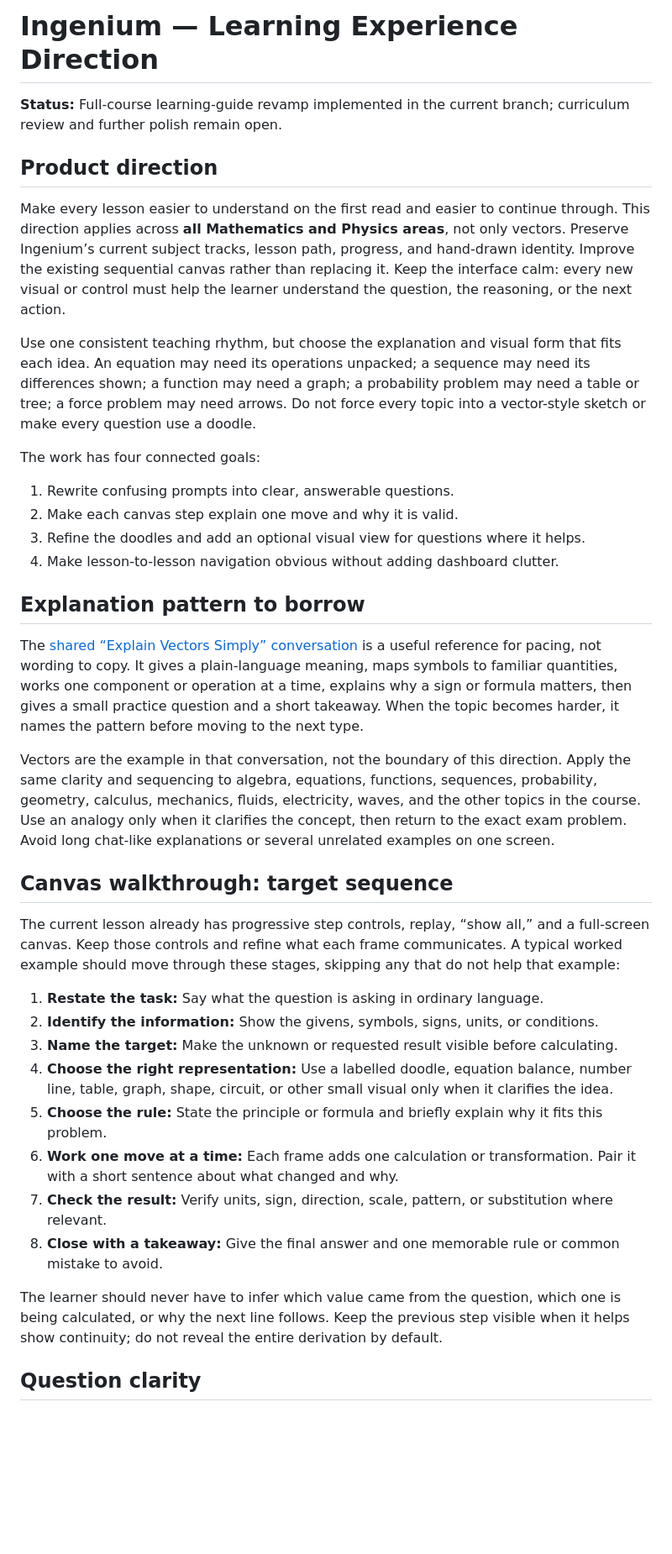
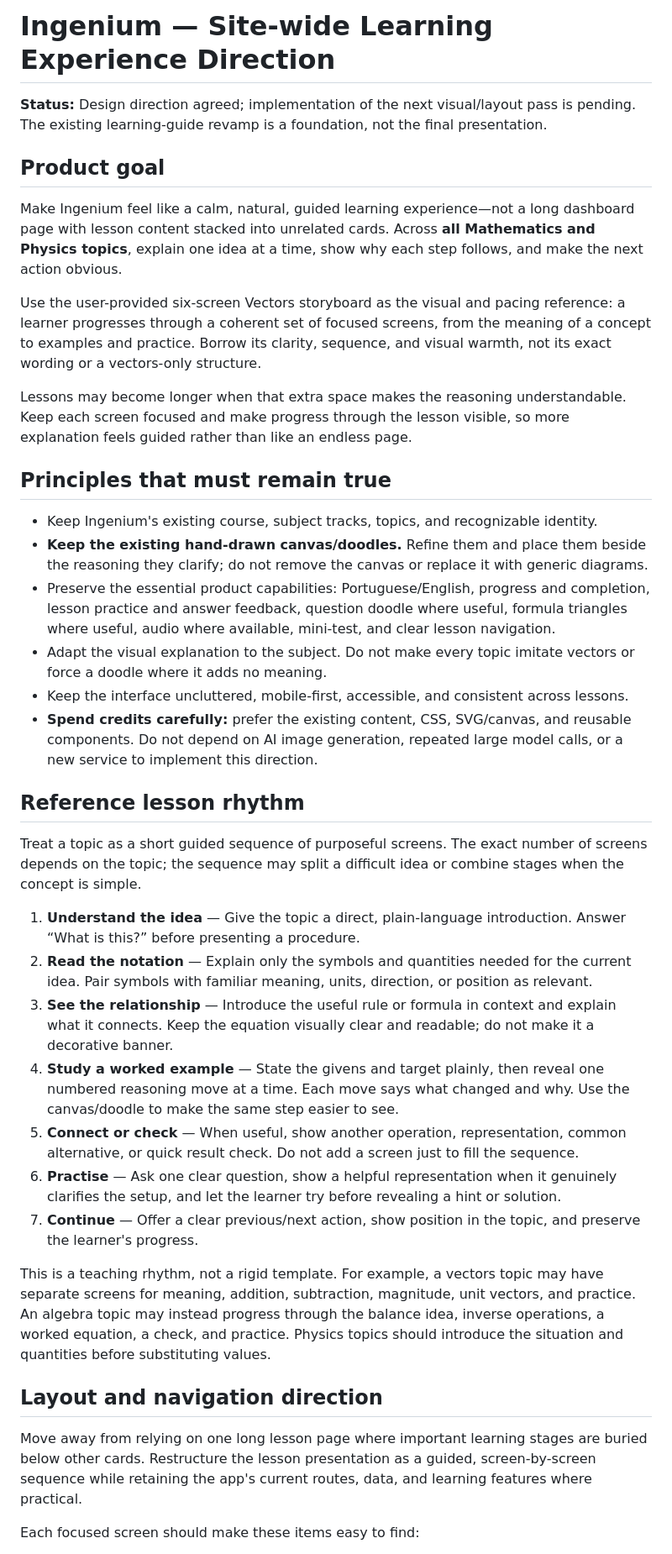
Before and after one commit to Rafael-bulezi/ingenium-ao, a Markdown page: settings/LEARNING_EXPERIENCE_DIRECTION.md, the part around one of its changes. Shown at 84% size. Drawn GitHub-style; blank space fills up the shorter version.

```diff
--- a/settings/LEARNING_EXPERIENCE_DIRECTION.md
+++ b/settings/LEARNING_EXPERIENCE_DIRECTION.md
@@ -1,40 +1,41 @@
-# Ingenium — Learning Experience Direction
+# Ingenium — Site-wide Learning Experience Direction
 
-**Status:** Full-course learning-guide revamp implemented in the current branch; curriculum review and further polish remain open.
+**Status:** Design direction agreed; implementation of the next visual/layout pass is pending. The existing learning-guide revamp is a foundation, not the final presentation.
 
-## Product direction
+## Product goal
 
-Make every lesson easier to understand on the first read and easier to continue through. This direction applies across **all Mathematics and Physics areas**, not only vectors. Preserve Ingenium’s current subject tracks, lesson path, progress, and hand-drawn identity. Improve the existing sequential canvas rather than replacing it. Keep the interface calm: every new visual or control must help the learner understand the question, the reasoning, or the next action.
+Make Ingenium feel like a calm, natural, guided learning experience—not a long dashboard page with lesson content stacked into unrelated cards. Across **all Mathematics and Physics topics**, explain one idea at a time, show why each step follows, and make the next action obvious.
 
-Use one consistent teaching rhythm, but choose the explanation and visual form that fits each idea. An equation may need its operations unpacked; a sequence may need its differences shown; a function may need a graph; a probability problem may need a table or tree; a force problem may need arrows. Do not force every topic into a vector-style sketch or make every question use a doodle.
+Use the user-provided six-screen Vectors storyboard as the visual and pacing reference: a learner progresses through a coherent set of focused screens, from the meaning of a concept to examples and practice. Borrow its clarity, sequence, and visual warmth, not its exact wording or a vectors-only structure.
 
-The work has four connected goals:
+Lessons may become longer when that extra space makes the reasoning understandable. Keep each screen focused and make progress through the lesson visible, so more explanation feels guided rather than like an endless page.
 
-1. Rewrite confusing prompts into clear, answerable questions.
-2. Make each canvas step explain one move and why it is valid.
-3. Refine the doodles and add an optional visual view for questions where it helps.
-4. Make lesson-to-lesson navigation obvious without adding dashboard clutter.
+## Principles that must remain true
 
-## Explanation pattern to borrow
+- Keep Ingenium's existing course, subject tracks, topics, and recognizable identity.
+- **Keep the existing hand-drawn canvas/doodles.** Refine them and place them beside the reasoning they clarify; do not remove the canvas or replace it with generic diagrams.
+- Preserve the essential product capabilities: Portuguese/English, progress and completion, lesson practice and answer feedback, question doodle where useful, formula triangles where useful, audio where available, mini-test, and clear lesson navigation.
+- Adapt the visual explanation to the subject. Do not make every topic imitate vectors or force a doodle where it adds no meaning.
+- Keep the interface uncluttered, mobile-first, accessible, and consistent across lessons.
+- **Spend credits carefully:** prefer the existing content, CSS, SVG/canvas, and reusable components. Do not depend on AI image generation, repeated large model calls, or a new service to implement this direction.
 
-The [shared “Explain Vectors Simply” conversation](https://chatgpt.com/share/6ac9161c-2ae0-83e9-bf81-de9086325596?ogimg=plain) is a useful reference for pacing, not wording to copy. It gives a plain-language meaning, maps symbols to familiar quantities, works one component or operation at a time, explains why a sign or formula matters, then gives a small practice question and a short takeaway. When the topic becomes harder, it names the pattern before moving to the next type.
+## Reference lesson rhythm
 
-Vectors are the example in that conversation, not the boundary of this direction. Apply the same clarity and sequencing to algebra, equations, functions, sequences, probability, geometry, calculus, mechanics, fluids, electricity, waves, and the other topics in the course. Use an analogy only when it clarifies the concept, then return to the exact exam problem. Avoid long chat-like explanations or several unrelated examples on one screen.
+Treat a topic as a short guided sequence of purposeful screens. The exact number of screens depends on the topic; the sequence may split a difficult idea or combine stages when the concept is simple.
 
-## Canvas walkthrough: target sequence
+1. **Understand the idea** — Give the topic a direct, plain-language introduction. Answer “What is this?” before presenting a procedure.
+2. **Read the notation** — Explain only the symbols and quantities needed for the current idea. Pair symbols with familiar meaning, units, direction, or position as relevant.
+3. **See the relationship** — Introduce the useful rule or formula in context and explain what it connects. Keep the equation visually clear and readable; do not make it a decorative banner.
+4. **Study a worked example** — State the givens and target plainly, then reveal one numbered reasoning move at a time. Each move says what changed and why. Use the canvas/doodle to make the same step easier to see.
+5. **Connect or check** — When useful, show another operation, representation, common alternative, or quick result check. Do not add a screen just to fill the sequence.
+6. **Practise** — Ask one clear question, show a helpful representation when it genuinely clarifies the setup, and let the learner try before revealing a hint or solution.
+7. **Continue** — Offer a clear previous/next action, show position in the topic, and preserve the learner's progress.
 
-The current lesson already has progressive step controls, replay, “show all,” and a full-screen canvas. Keep those controls and refine what each frame communicates. A typical worked example should move through these stages, skipping any that do not help that example:
+This is a teaching rhythm, not a rigid template. For example, a vectors topic may have separate screens for meaning, addition, subtraction, magnitude, unit vectors, and practice. An algebra topic may instead progress through the balance idea, inverse operations, a worked equation, a check, and practice. Physics topics should introduce the situation and quantities before substituting values.
 
-1. **Restate the task:** Say what the question is asking in ordinary language.
-2. **Identify the information:** Show the givens, symbols, signs, units, or conditions.
-3. **Name the target:** Make the unknown or requested result visible before calculating.
-4. **Choose the right representation:** Use a labelled doodle, equation balance, number line, table, graph, shape, circuit, or other small visual only when it clarifies the idea.
-5. **Choose the rule:** State the principle or formula and briefly explain why it fits this problem.
-6. **Work one move at a time:** Each frame adds one calculation or transformation. Pair it with a short sentence about what changed and why.
-7. **Check the result:** Verify units, sign, direction, scale, pattern, or substitution where relevant.
-8. **Close with a takeaway:** Give the final answer and one memorable rule or common mistake to avoid.
+## Layout and navigation direction
 
-The learner should never have to infer which value came from the question, which one is being calculated, or why the next line follows. Keep the previous step visible when it helps show continuity; do not reveal the entire derivation by default.
+Move away from relying on one long lesson page where important learning stages are buried below other cards. Restructure the lesson presentation as a guided, screen-by-screen sequence while retaining the app's current routes, data, and learning features where practical.
 
-## Question clarity
+Each focused screen should make these items easy to find:
 
```
Also changed, not shown: other parts of settings/LEARNING_EXPERIENCE_DIRECTION.md (+54 -35 lines).
